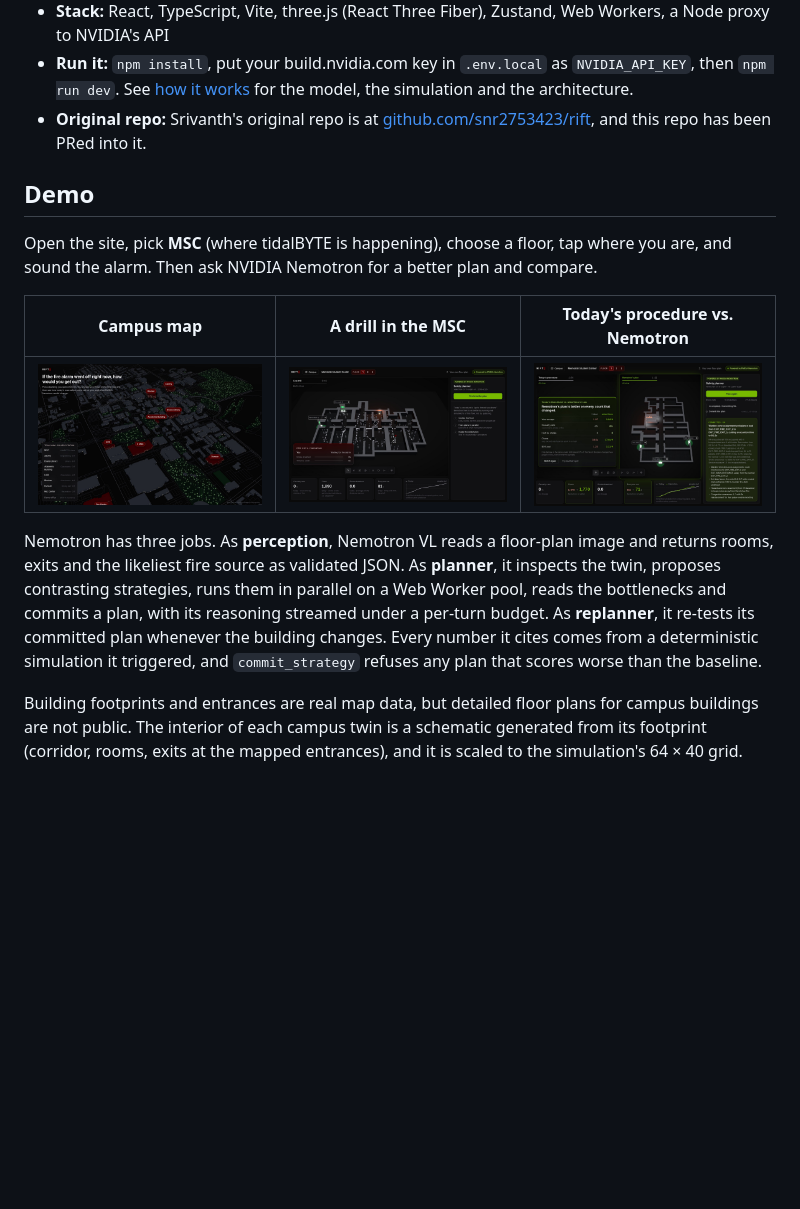
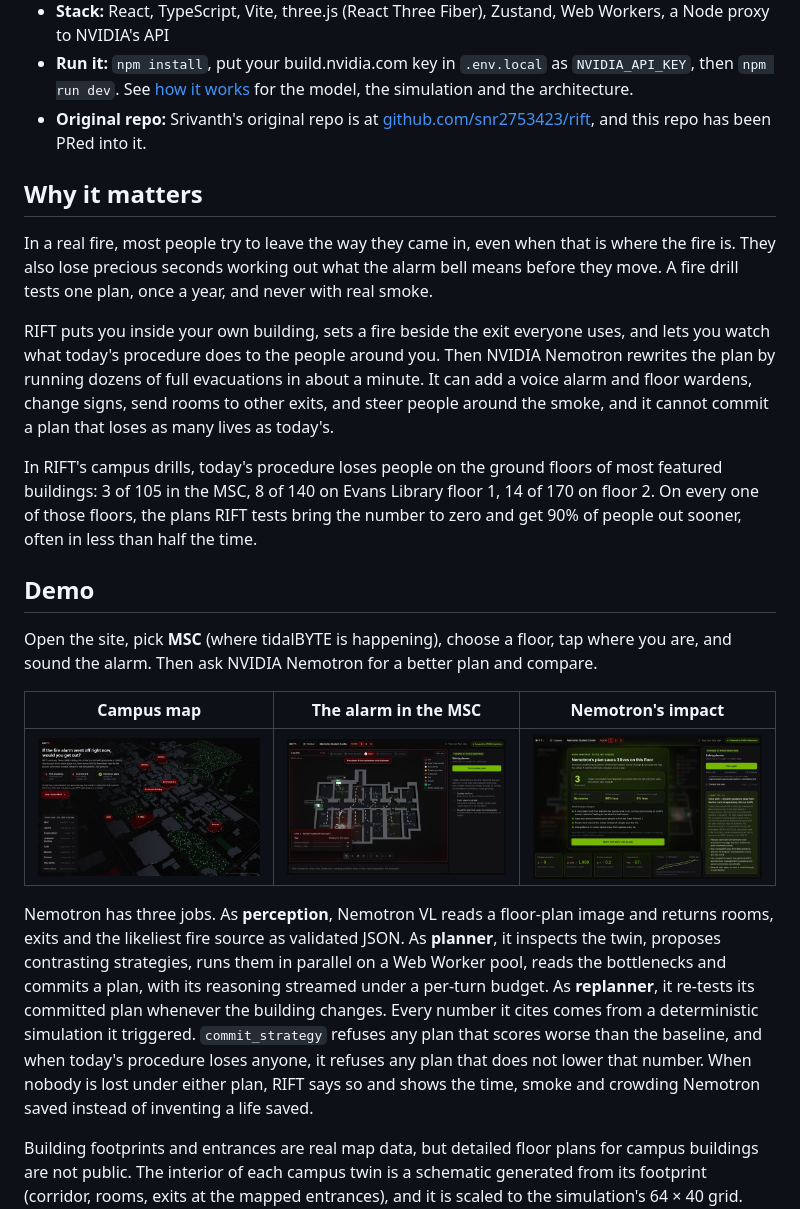
Before and after one commit to snr2753423/rift, a Markdown page: README.md, the part around the change. Drawn GitHub-style; pictures changed too: docs/screenshots/campus.jpg, docs/screenshots/drill-result.jpg, docs/screenshots/impact.jpg (added); blank space fills up the shorter version.

```diff
--- a/README.md
+++ b/README.md
@@ -17,14 +17,22 @@ RIFT (Reality Intelligence & Future Testing) opens on a 3D map of Texas A&M. Pic
 - **Run it:** `npm install`, put your build.nvidia.com key in `.env.local` as `NVIDIA_API_KEY`, then `npm run dev`. See [how it works](docs/how-it-works.md) for the model, the simulation and the architecture.
 - **Original repo:** Srivanth's original repo is at [github.com/snr2753423/rift](https://github.com/snr2753423/rift), and this repo has been PRed into it.
 
+## Why it matters
+
+In a real fire, most people try to leave the way they came in, even when that is where the fire is. They also lose precious seconds working out what the alarm bell means before they move. A fire drill tests one plan, once a year, and never with real smoke.
+
+RIFT puts you inside your own building, sets a fire beside the exit everyone uses, and lets you watch what today's procedure does to the people around you. Then NVIDIA Nemotron rewrites the plan by running dozens of full evacuations in about a minute. It can add a voice alarm and floor wardens, change signs, send rooms to other exits, and steer people around the smoke, and it cannot commit a plan that loses as many lives as today's.
+
+In RIFT's campus drills, today's procedure loses people on the ground floors of most featured buildings: 3 of 105 in the MSC, 8 of 140 on Evans Library floor 1, 14 of 170 on floor 2. On every one of those floors, the plans RIFT tests bring the number to zero and get 90% of people out sooner, often in less than half the time.
+
 ## Demo
 
 Open the site, pick **MSC** (where tidalBYTE is happening), choose a floor, tap where you are, and sound the alarm. Then ask NVIDIA Nemotron for a better plan and compare.
 
-| Campus map | A drill in the MSC | Today's procedure vs. Nemotron |
+| Campus map | The alarm in the MSC | Nemotron's impact |
 |:-:|:-:|:-:|
-| <img src="docs/screenshots/campus.jpg" width="270" alt="Night-time 3D map of the Texas A&M main campus: lit windows, lawns and trees, eight labelled buildings and a list of them in the corner"> | <img src="docs/screenshots/drill-result.jpg" width="270" alt="MSC floor 1 seconds after the alarm: occupants heading for three exits with lit EXIT signs while a fire burns in the kitchen"> | <img src="docs/screenshots/scoreboard.jpg" width="270" alt="MSC scoreboard: Nemotron's plan gets 90 percent of people out in 1:11 instead of 1:22 and cuts crowd crush, side by side with today's procedure"> |
+| <img src="docs/screenshots/campus.jpg" width="270" alt="Night-time 3D map of Texas A&M with lit windows, lawns and trees; the intro explains RIFT in three steps beside a Start in the MSC button"> | <img src="docs/screenshots/drill-result.jpg" width="270" alt="MSC floor 1 seconds after the alarm: a red banner says a fire has broken out in the Ballroom while the step rail, legend and your maroon ring guide you"> | <img src="docs/screenshots/impact.jpg" width="270" alt="Impact card: Nemotron's plan saves 3 lives on this floor, gets 90 percent out 8 seconds sooner with 96 percent less smoke breathed, and lists the plan's changes"> |
 
-Nemotron has three jobs. As **perception**, Nemotron VL reads a floor-plan image and returns rooms, exits and the likeliest fire source as validated JSON. As **planner**, it inspects the twin, proposes contrasting strategies, runs them in parallel on a Web Worker pool, reads the bottlenecks and commits a plan, with its reasoning streamed under a per-turn budget. As **replanner**, it re-tests its committed plan whenever the building changes. Every number it cites comes from a deterministic simulation it triggered, and `commit_strategy` refuses any plan that scores worse than the baseline.
+Nemotron has three jobs. As **perception**, Nemotron VL reads a floor-plan image and returns rooms, exits and the likeliest fire source as validated JSON. As **planner**, it inspects the twin, proposes contrasting strategies, runs them in parallel on a Web Worker pool, reads the bottlenecks and commits a plan, with its reasoning streamed under a per-turn budget. As **replanner**, it re-tests its committed plan whenever the building changes. Every number it cites comes from a deterministic simulation it triggered. `commit_strategy` refuses any plan that scores worse than the baseline, and when today's procedure loses anyone, it refuses any plan that does not lower that number. When nobody is lost under either plan, RIFT says so and shows the time, smoke and crowding Nemotron saved instead of inventing a life saved.
 
 Building footprints and entrances are real map data, but detailed floor plans for campus buildings are not public. The interior of each campus twin is a schematic generated from its footprint (corridor, rooms, exits at the mapped entrances), and it is scaled to the simulation's 64 × 40 grid. Lawns, sports fields and 65 trees on the map are OpenStreetMap data; the other trees on the lawns are a seeded decorative scatter. The simulation is a simplified agent-based model for comparing strategies, **not a certified safety prediction**. The deployed site reaches Nemotron through a Netlify Edge Function that keeps the key server-side; a clearly labelled offline fallback drives the same tools only when NVIDIA cannot be reached.
```
Also changed, not shown: docs/how-it-works.md (+6 -1 lines), 12 other files.
